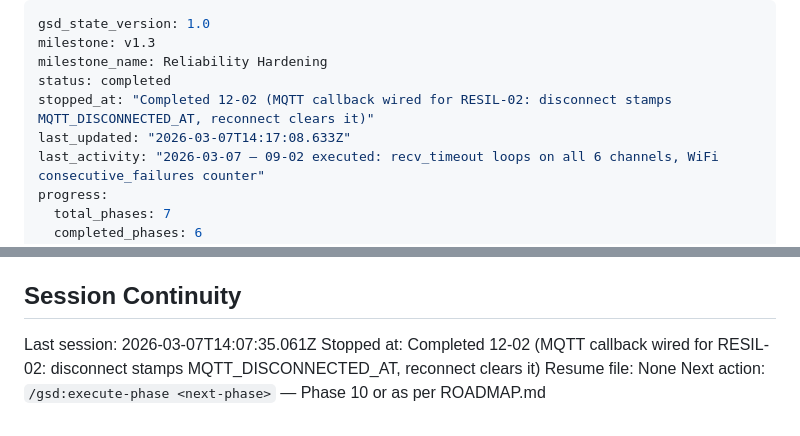
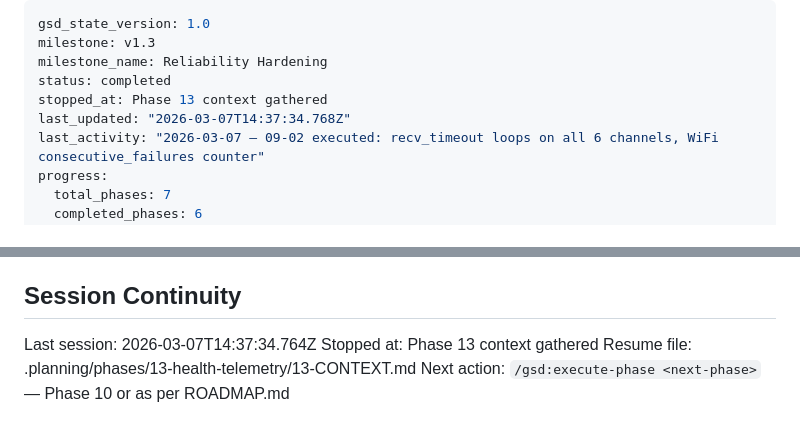
Before and after one commit to bharrisau/esp32-gnssmqtt, a Markdown page: .planning/STATE.md, 2 parts joined by grey strips. GitHub-like rendering.

Commit message:
docs(state): record phase 13 context session

```diff
--- a/.planning/STATE.md
+++ b/.planning/STATE.md
@@ -3,8 +3,8 @@ gsd_state_version: 1.0
 milestone: v1.3
 milestone_name: Reliability Hardening
 status: completed
-stopped_at: "Completed 12-02 (MQTT callback wired for RESIL-02: disconnect stamps MQTT_DISCONNECTED_AT, reconnect clears it)"
-last_updated: "2026-03-07T14:17:08.633Z"
+stopped_at: Phase 13 context gathered
+last_updated: "2026-03-07T14:37:34.768Z"
 last_activity: "2026-03-07 — 09-02 executed: recv_timeout loops on all 6 channels, WiFi consecutive_failures counter"
 progress:
   total_phases: 7
@@ -79,7 +79,7 @@ Key v1.3 decisions (Phase 9):
 
 ## Session Continuity
 
-Last session: 2026-03-07T14:07:35.061Z
-Stopped at: Completed 12-02 (MQTT callback wired for RESIL-02: disconnect stamps MQTT_DISCONNECTED_AT, reconnect clears it)
-Resume file: None
+Last session: 2026-03-07T14:37:34.764Z
+Stopped at: Phase 13 context gathered
+Resume file: .planning/phases/13-health-telemetry/13-CONTEXT.md
 Next action: `/gsd:execute-phase <next-phase>` — Phase 10 or as per ROADMAP.md
```
